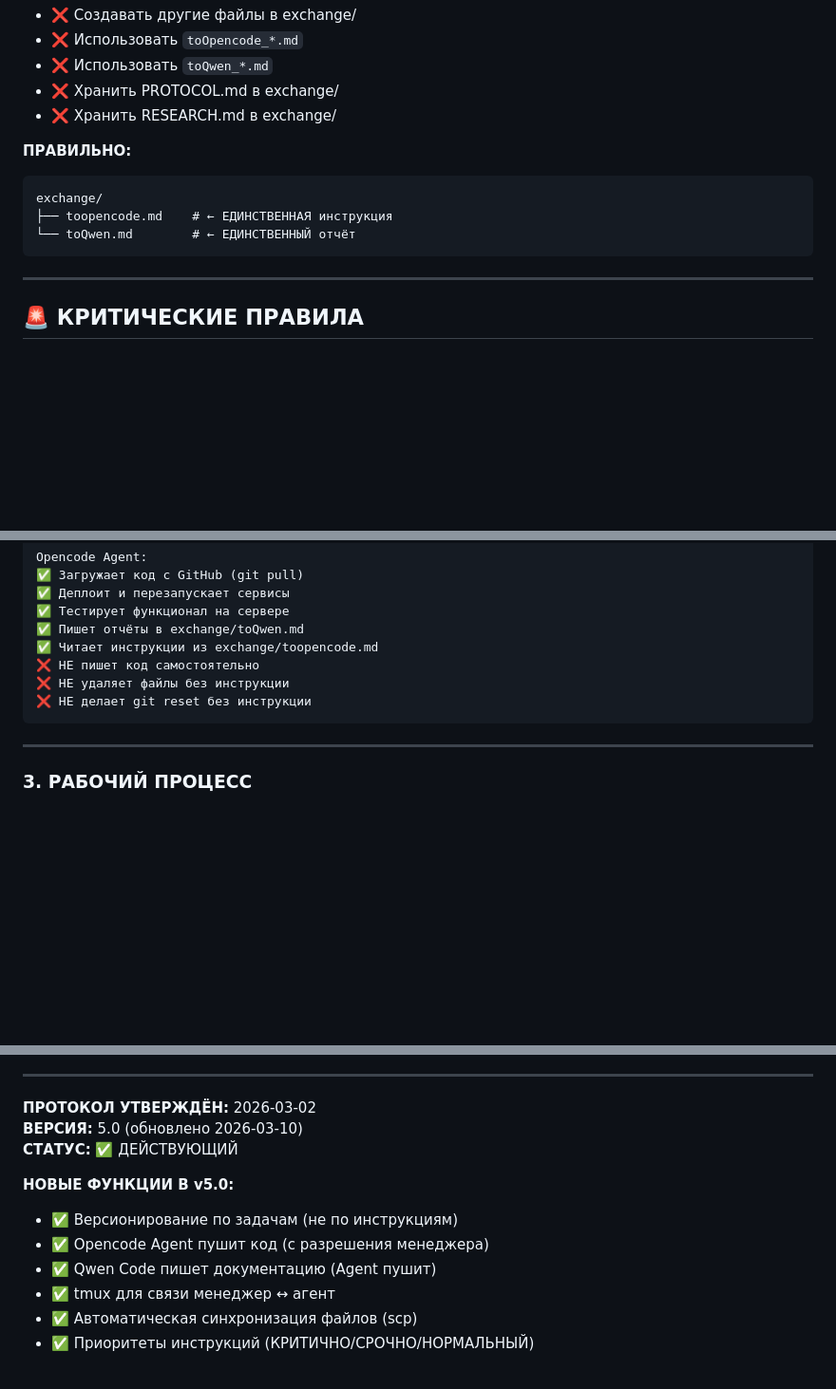
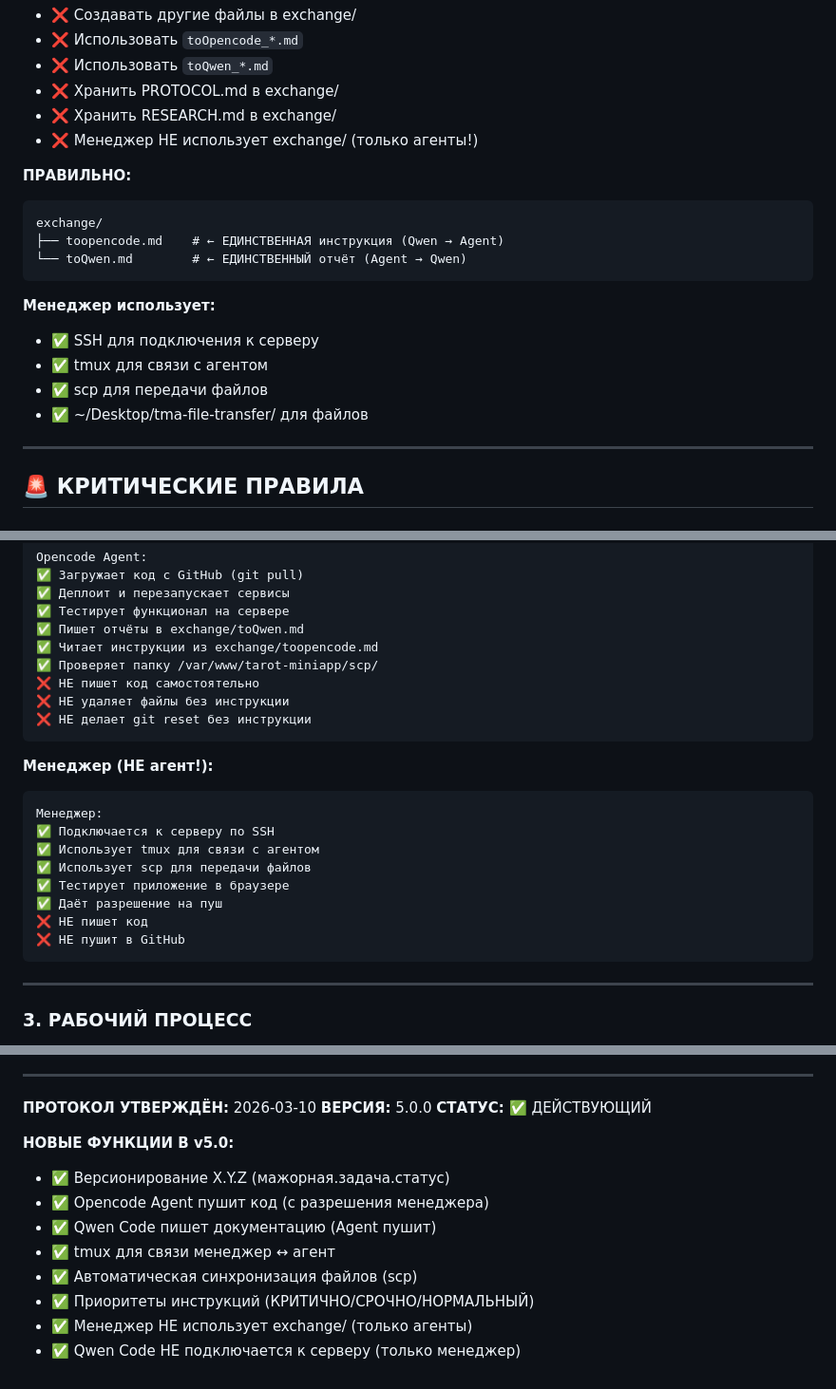
Before and after one commit to adolfass/miniapp_taro, a Markdown page: PROTOCOL.md, 3 parts joined by grey strips. Shown at 95% size. Rendered like a GitHub page; blank space fills up the shorter version.

````diff
--- a/PROTOCOL.md
+++ b/PROTOCOL.md
@@ -268,13 +274,20 @@ Qwen Code: Может отправить новую инструкцию без
 - ❌ Использовать `toQwen_*.md`
 - ❌ Хранить PROTOCOL.md в exchange/
 - ❌ Хранить RESEARCH.md в exchange/
+- ❌ Менеджер НЕ использует exchange/ (только агенты!)
 
 **ПРАВИЛЬНО:**
 ```
 exchange/
-├── toopencode.md    # ← ЕДИНСТВЕННАЯ инструкция
-└── toQwen.md        # ← ЕДИНСТВЕННЫЙ отчёт
+├── toopencode.md    # ← ЕДИНСТВЕННАЯ инструкция (Qwen → Agent)
+└── toQwen.md        # ← ЕДИНСТВЕННЫЙ отчёт (Agent → Qwen)
 ```
+
+**Менеджер использует:**
+- ✅ SSH для подключения к серверу
+- ✅ tmux для связи с агентом
+- ✅ scp для передачи файлов
+- ✅ ~/Desktop/tma-file-transfer/ для файлов
 
 ---
 
@@ -318,9 +331,23 @@ Opencode Agent:
 ✅ Тестирует функционал на сервере
 ✅ Пишет отчёты в exchange/toQwen.md
 ✅ Читает инструкции из exchange/toopencode.md
+✅ Проверяет папку /var/www/tarot-miniapp/scp/
 ❌ НЕ пишет код самостоятельно
 ❌ НЕ удаляет файлы без инструкции
 ❌ НЕ делает git reset без инструкции
+```
+
+**Менеджер (НЕ агент!):**
+
+```
+Менеджер:
+✅ Подключается к серверу по SSH
+✅ Использует tmux для связи с агентом
+✅ Использует scp для передачи файлов
+✅ Тестирует приложение в браузере
+✅ Даёт разрешение на пуш
+❌ НЕ пишет код
+❌ НЕ пушит в GitHub
 ```
 
 ---
@@ -670,14 +697,16 @@ Opencode Agent
 
 ---
 
-**ПРОТОКОЛ УТВЕРЖДЁН:** 2026-03-02
-**ВЕРСИЯ:** 5.0 (обновлено 2026-03-10)
+**ПРОТОКОЛ УТВЕРЖДЁН:** 2026-03-10
+**ВЕРСИЯ:** 5.0.0
 **СТАТУС:** ✅ ДЕЙСТВУЮЩИЙ
 
 **НОВЫЕ ФУНКЦИИ В v5.0:**
-- ✅ Версионирование по задачам (не по инструкциям)
+- ✅ Версионирование X.Y.Z (мажорная.задача.статус)
 - ✅ Opencode Agent пушит код (с разрешения менеджера)
 - ✅ Qwen Code пишет документацию (Agent пушит)
 - ✅ tmux для связи менеджер ↔ агент
 - ✅ Автоматическая синхронизация файлов (scp)
 - ✅ Приоритеты инструкций (КРИТИЧНО/СРОЧНО/НОРМАЛЬНЫЙ)
+- ✅ Менеджер НЕ использует exchange/ (только агенты)
+- ✅ Qwen Code НЕ подключается к серверу (только менеджер)
````
Also changed, not shown: other parts of PROTOCOL.md (+33 -27 lines).
